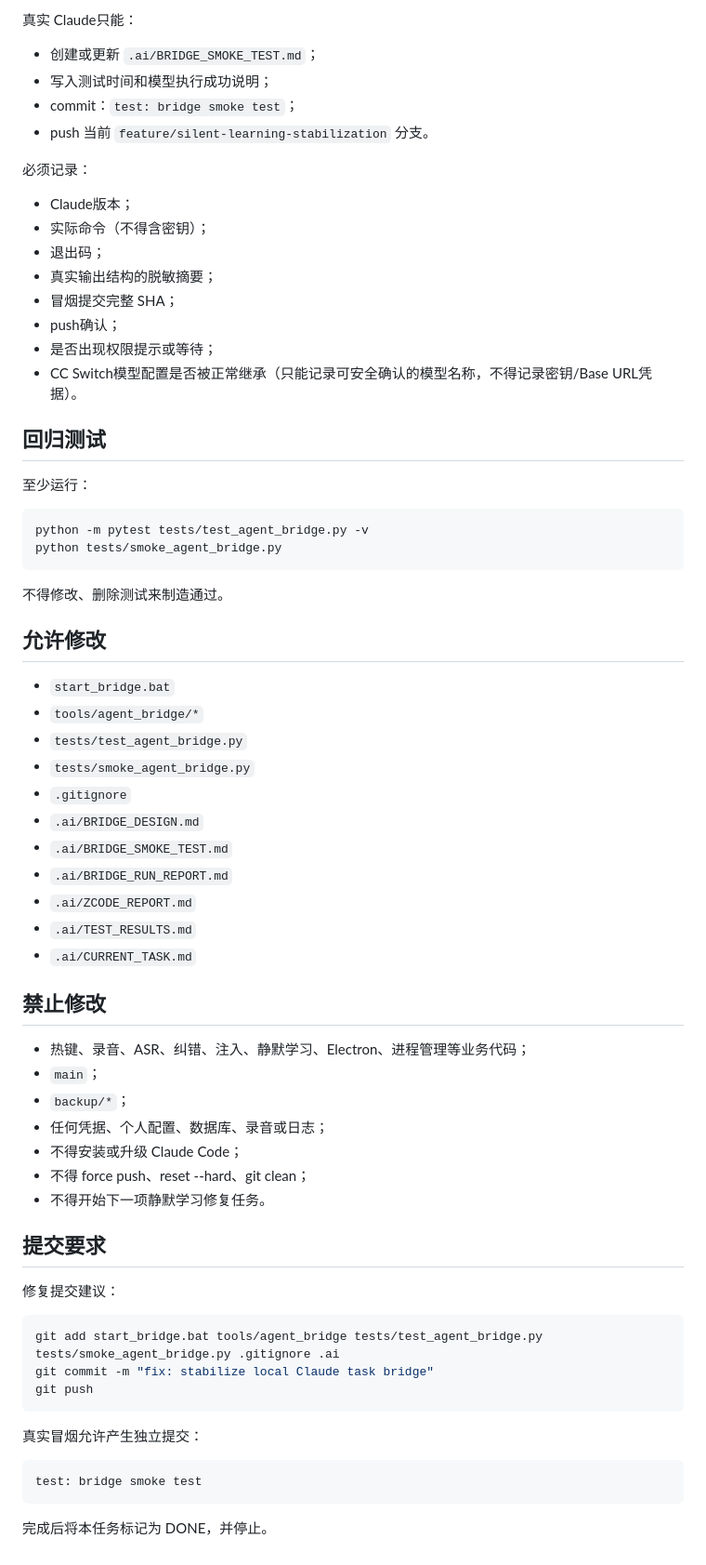
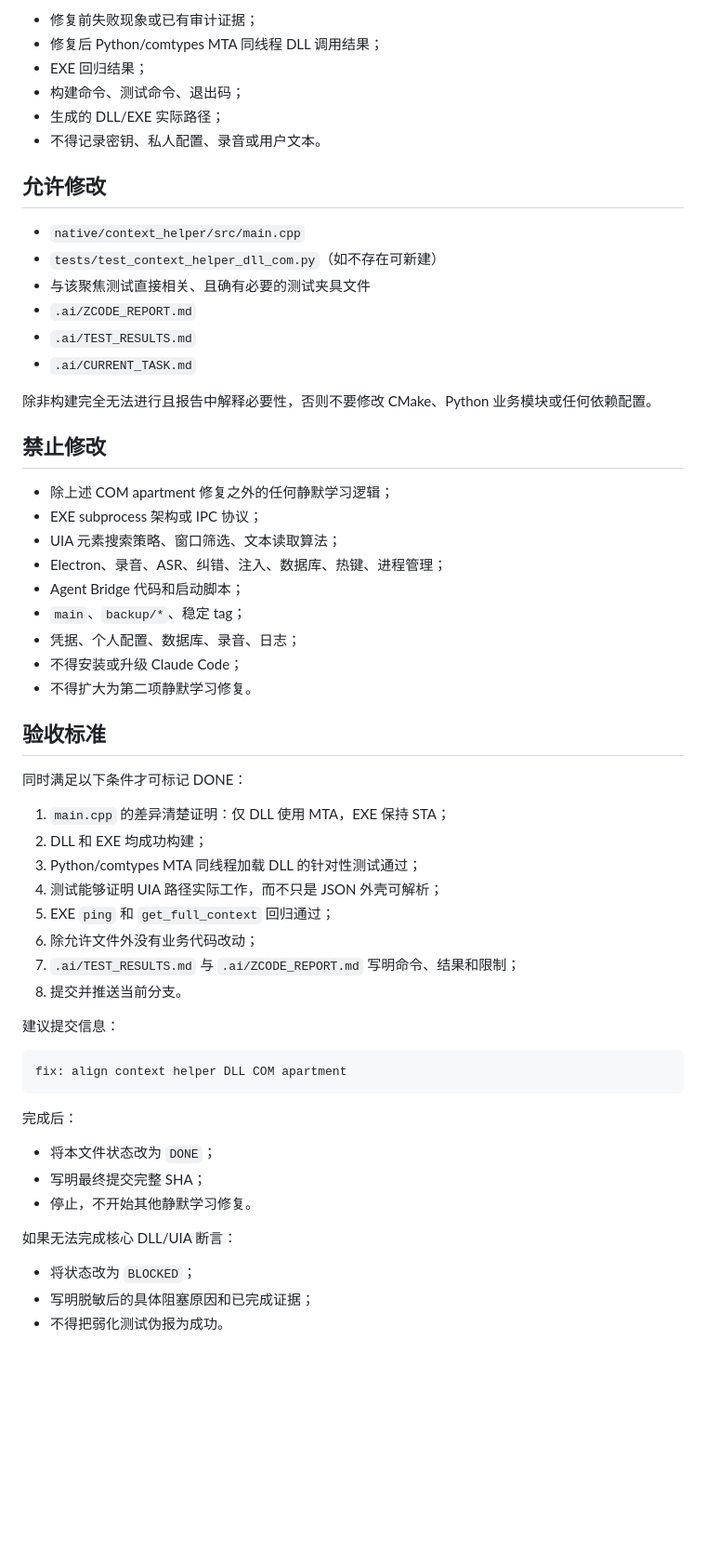
Before and after one commit to wzhmaggie25-rgb/sayit, a Markdown page: .ai/CURRENT_TASK.md, the part around one of its changes. Shown at 93% size. GitHub-like rendering; blank space fills up the shorter version.

Commit message:
task: fix context helper DLL COM apartment

````diff
--- a/.ai/CURRENT_TASK.md
+++ b/.ai/CURRENT_TASK.md
@@ -155,70 +117,60 @@ python tests/smoke_agent_bridge.py
-真实 Claude只能：
-
-- 创建或更新 `.ai/BRIDGE_SMOKE_TEST.md`；
-- 写入测试时间和模型执行成功说明；
-- commit：`test: bridge smoke test`；
-- push 当前 `feature/silent-learning-stabilization` 分支。
-
-必须记录：
-
-- Claude版本；
-- 实际命令（不得含密钥）；
-- 退出码；
-- 真实输出结构的脱敏摘要；
-- 冒烟提交完整 SHA；
-- push确认；
-- 是否出现权限提示或等待；
-- CC Switch模型配置是否被正常继承（只能记录可安全确认的模型名称，不得记录密钥/Base URL凭据）。
-
-## 回归测试
-
-至少运行：
-
-```bash
-python -m pytest tests/test_agent_bridge.py -v
-python tests/smoke_agent_bridge.py
-```
-
-不得修改、删除测试来制造通过。
+- 修复前失败现象或已有审计证据；
+- 修复后 Python/comtypes MTA 同线程 DLL 调用结果；
+- EXE 回归结果；
+- 构建命令、测试命令、退出码；
+- 生成的 DLL/EXE 实际路径；
+- 不得记录密钥、私人配置、录音或用户文本。
 
 ## 允许修改
 
-- `start_bridge.bat`
-- `tools/agent_bridge/*`
-- `tests/test_agent_bridge.py`
-- `tests/smoke_agent_bridge.py`
-- `.gitignore`
-- `.ai/BRIDGE_DESIGN.md`
-- `.ai/BRIDGE_SMOKE_TEST.md`
-- `.ai/BRIDGE_RUN_REPORT.md`
+- `native/context_helper/src/main.cpp`
+- `tests/test_context_helper_dll_com.py`（如不存在可新建）
+- 与该聚焦测试直接相关、且确有必要的测试夹具文件
 - `.ai/ZCODE_REPORT.md`
 - `.ai/TEST_RESULTS.md`
 - `.ai/CURRENT_TASK.md`
 
+除非构建完全无法进行且报告中解释必要性，否则不要修改 CMake、Python 业务模块或任何依赖配置。
+
 ## 禁止修改
 
-- 热键、录音、ASR、纠错、注入、静默学习、Electron、进程管理等业务代码；
-- `main`；
-- `backup/*`；
-- 任何凭据、个人配置、数据库、录音或日志；
+- 除上述 COM apartment 修复之外的任何静默学习逻辑；
+- EXE subprocess 架构或 IPC 协议；
+- UIA 元素搜索策略、窗口筛选、文本读取算法；
+- Electron、录音、ASR、纠错、注入、数据库、热键、进程管理；
+- Agent Bridge 代码和启动脚本；
+- `main`、`backup/*`、稳定 tag；
+- 凭据、个人配置、数据库、录音、日志；
 - 不得安装或升级 Claude Code；
-- 不得 force push、reset --hard、git clean；
-- 不得开始下一项静默学习修复任务。
+- 不得扩大为第二项静默学习修复。
 
-## 提交要求
+## 验收标准
 
-修复提交建议：
+同时满足以下条件才可标记 DONE：
 
-```bash
-git add start_bridge.bat tools/agent_bridge tests/test_agent_bridge.py tests/smoke_agent_bridge.py .gitignore .ai
-git commit -m "fix: stabilize local Claude task bridge"
-git push
+1. `main.cpp` 的差异清楚证明：仅 DLL 使用 MTA，EXE 保持 STA；
+2. DLL 和 EXE 均成功构建；
+3. Python/comtypes MTA 同线程加载 DLL 的针对性测试通过；
+4. 测试能够证明 UIA 路径实际工作，而不只是 JSON 外壳可解析；
+5. EXE `ping` 和 `get_full_context` 回归通过；
+6. 除允许文件外没有业务代码改动；
+7. `.ai/TEST_RESULTS.md` 与 `.ai/ZCODE_REPORT.md` 写明命令、结果和限制；
+8. 提交并推送当前分支。
+
+建议提交信息：
+
+```text
+fix: align context helper DLL COM apartment
 ```
 
-真实冒烟允许产生独立提交：
+完成后：
 
-```text
-test: bridge smoke test
-```
+- 将本文件状态改为 `DONE`；
+- 写明最终提交完整 SHA；
+- 停止，不开始其他静默学习修复。
 
-完成后将本任务标记为 DONE，并停止。
+如果无法完成核心 DLL/UIA 断言：
+
+- 将状态改为 `BLOCKED`；
+- 写明脱敏后的具体阻塞原因和已完成证据；
+- 不得把弱化测试伪报为成功。
````
Also changed, not shown: other parts of .ai/CURRENT_TASK.md (+74 -112 lines).
